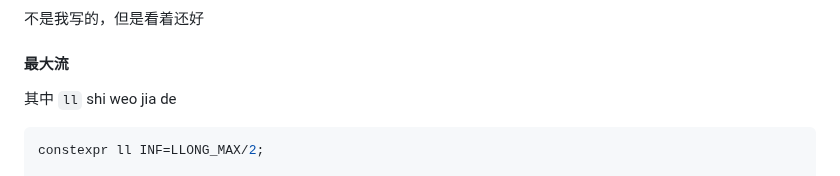
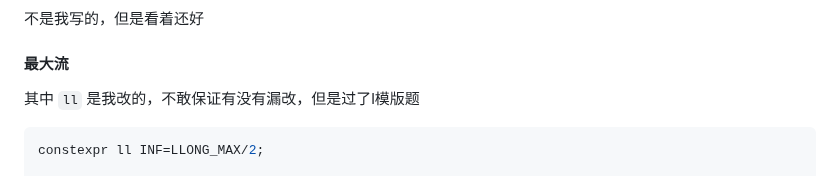
Before and after one commit to Panda-Ghost/template, a Markdown page: template.md, the part around the change. Rendered like a GitHub page.

Commit message:
vault backup: 2024-10-23 19:42:09

````diff
--- a/template.md
+++ b/template.md
@@ -203,7 +203,7 @@ int lca(int x, int y){
 
 #### 最大流
 
-其中 `ll` shi weo jia de
+其中 `ll` 是我改的，不敢保证有没有漏改，但是过了l模版题
 
 ```cpp
 constexpr ll INF=LLONG_MAX/2;
````
